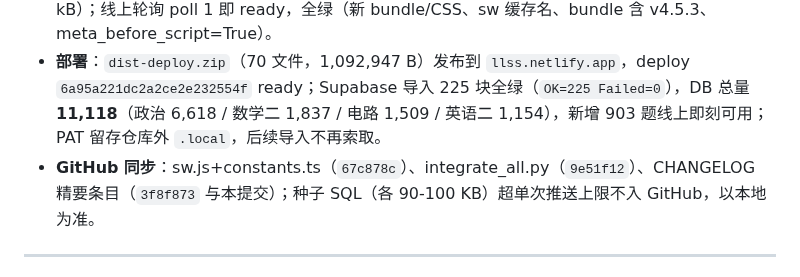
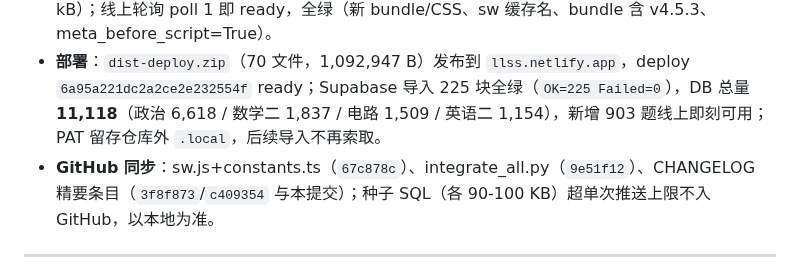
Before and after one commit to winston0510/kaoyan, a Markdown page: CHANGELOG.md, the part around the change. Drawn GitHub-style.

```diff
--- a/CHANGELOG.md
+++ b/CHANGELOG.md
@@ -17,7 +17,7 @@
 - **版本**：APP_VERSION v4.5.2→v4.5.3，sw 缓存 `kaoyan-v4.5.3`。
 - **验证**：build（含 tsc）通过（产物 `index-BmjNO3vV.js` 592.80 kB / `index-B5sdtsNa.css` 64.93 kB）；线上轮询 poll 1 即 ready，全绿（新 bundle/CSS、sw 缓存名、bundle 含 v4.5.3、meta_before_script=True）。
 - **部署**：`dist-deploy.zip`（70 文件，1,092,947 B）发布到 `llss.netlify.app`，deploy `6a95a221dc2a2ce2e232554f` ready；Supabase 导入 225 块全绿（`OK=225 Failed=0`），DB 总量 **11,118**（政治 6,618 / 数学二 1,837 / 电路 1,509 / 英语二 1,154），新增 903 题线上即刻可用；PAT 留存仓库外 `.local`，后续导入不再索取。
-- **GitHub 同步**：sw.js+constants.ts（`67c878c`）、integrate_all.py（`9e51f12`）、CHANGELOG 精要条目（`3f8f873` 与本提交）；种子 SQL（各 90-100 KB）超单次推送上限不入 GitHub，以本地为准。
+- **GitHub 同步**：sw.js+constants.ts（`67c878c`）、integrate_all.py（`9e51f12`）、CHANGELOG 精要条目（`3f8f873`/`c409354` 与本提交）；种子 SQL（各 90-100 KB）超单次推送上限不入 GitHub，以本地为准。
 
 ---
 
```
